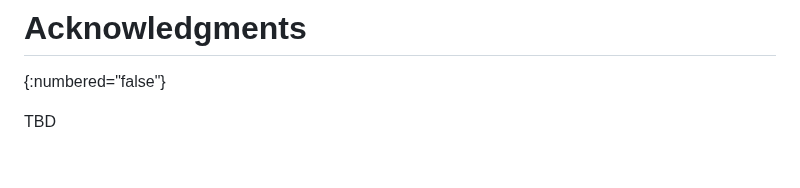
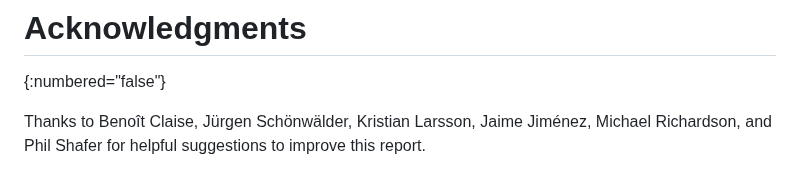
Before and after one commit to intarchboard/draft-iab-nemops-workshop-report, a Markdown page: draft-iab-nemops-workshop-report.md, the part around the change. Rendered like a GitHub page.

Commit message:
Acknowledgments

```diff
--- a/draft-iab-nemops-workshop-report.md
+++ b/draft-iab-nemops-workshop-report.md
@@ -635,4 +635,4 @@ Internet Architecture Board members at the time this document was approved for p
 # Acknowledgments
 {:numbered="false"}
 
-TBD
+Thanks to Benoît Claise, Jürgen Schönwälder, Kristian Larsson, Jaime Jiménez, Michael Richardson, and Phil Shafer for helpful suggestions to improve this report.
```
